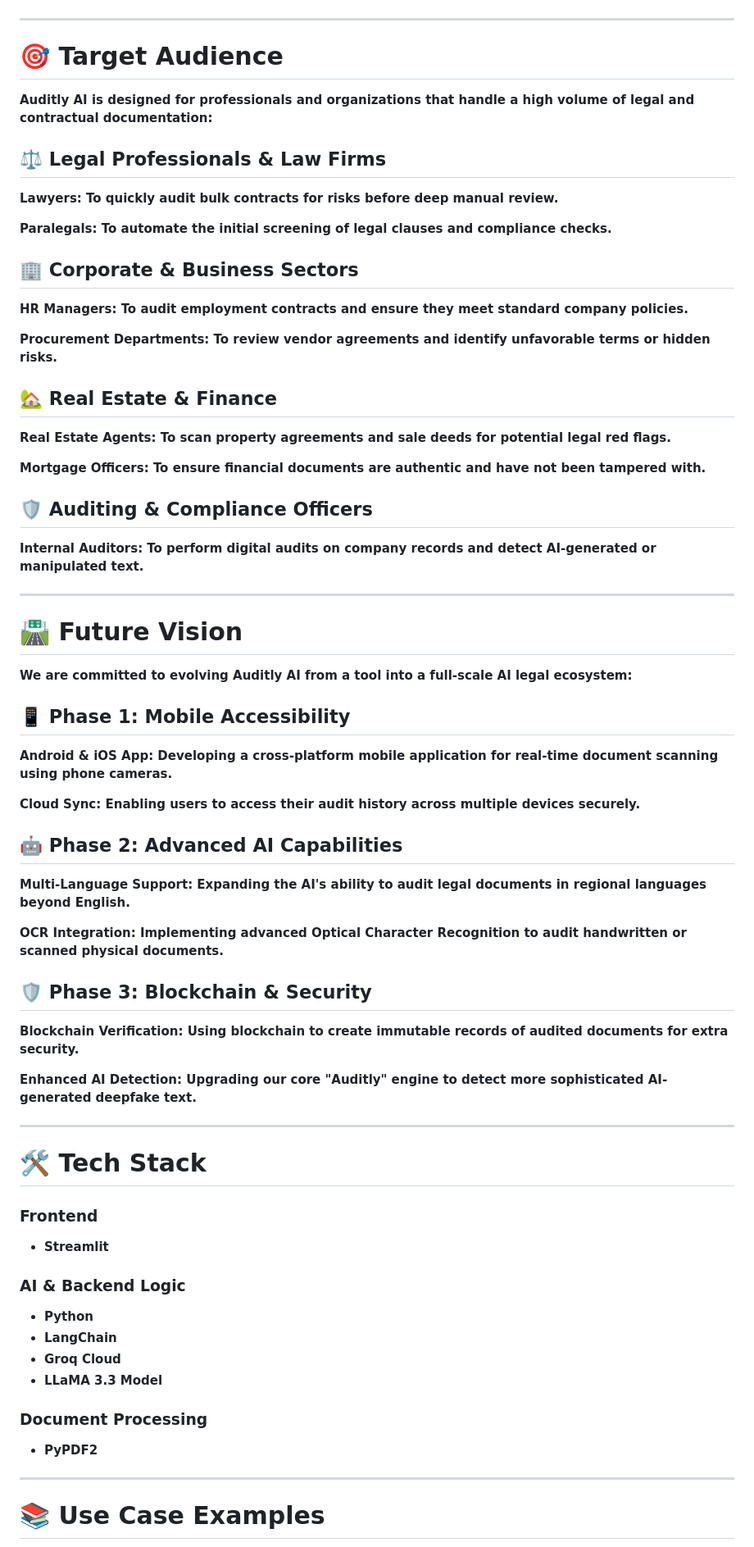
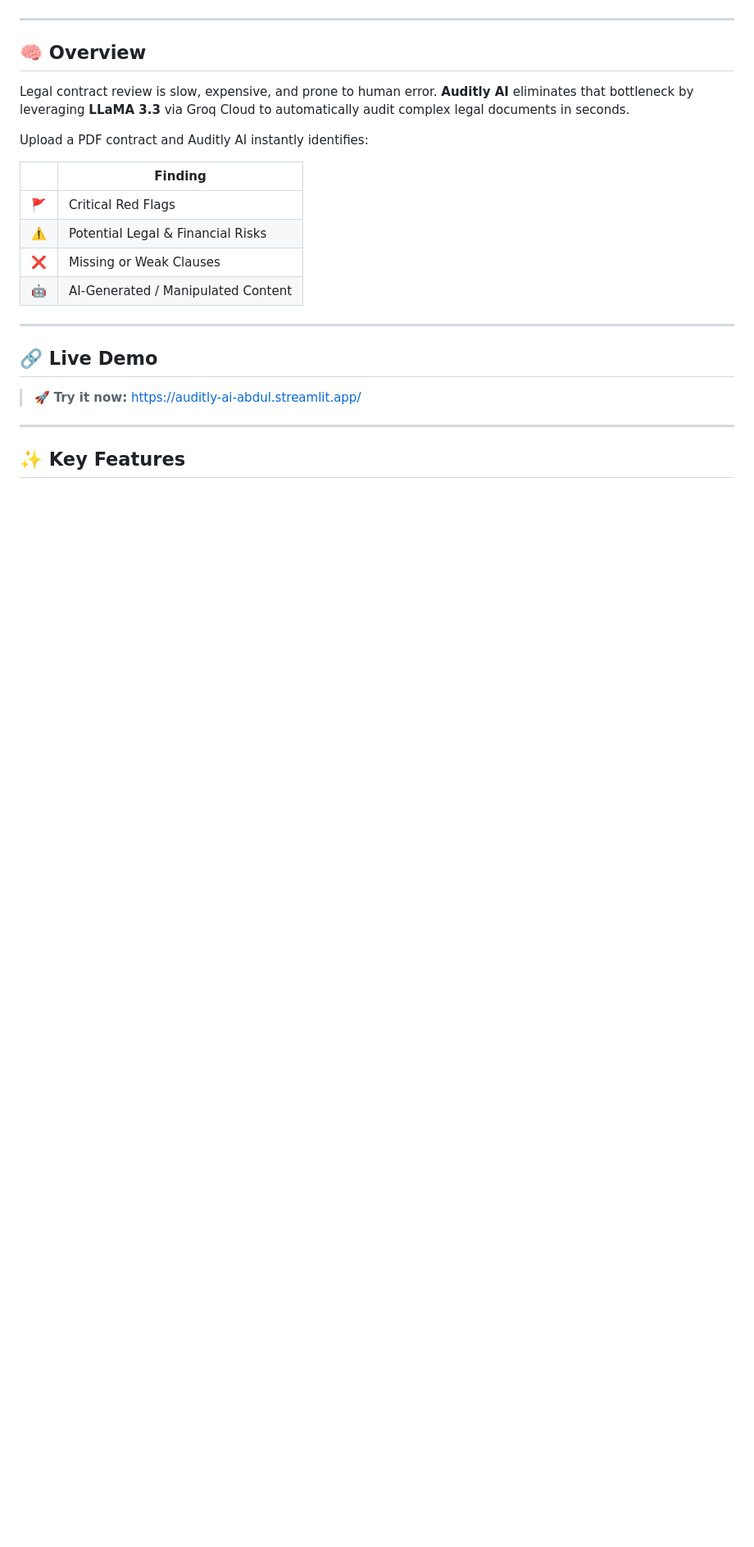
Before and after one commit to Musawir456/Auditly-AI, a Markdown page: README.md, the part around one of its changes. Shown at 82% size. Rendered like a GitHub page; blank space fills up the shorter version.

```diff
--- a/README.md
+++ b/README.md
@@ -71,63 +52,26 @@ All within **seconds**, reducing manual review time significantly.
 
 ---
 
-# 🎯 Target Audience
-**Auditly AI is designed for professionals and organizations that handle a high volume of legal and contractual documentation:**
+## 🧠 Overview
 
-## ⚖️ Legal Professionals & Law Firms
-**Lawyers: To quickly audit bulk contracts for risks before deep manual review.**
+Legal contract review is slow, expensive, and prone to human error. **Auditly AI** eliminates that bottleneck by leveraging **LLaMA 3.3** via Groq Cloud to automatically audit complex legal documents in seconds.
 
-**Paralegals: To automate the initial screening of legal clauses and compliance checks.**
+Upload a PDF contract and Auditly AI instantly identifies:
 
-## 🏢 Corporate & Business Sectors
-**HR Managers: To audit employment contracts and ensure they meet standard company policies.**
-
-**Procurement Departments: To review vendor agreements and identify unfavorable terms or hidden risks.**
-
-## 🏡 Real Estate & Finance
-**Real Estate Agents: To scan property agreements and sale deeds for potential legal red flags.**
-
-**Mortgage Officers: To ensure financial documents are authentic and have not been tampered with.**
-
-## 🛡️ Auditing & Compliance Officers
-**Internal Auditors: To perform digital audits on company records and detect AI-generated or manipulated text.**
+| | Finding |
+|---|---|
+| 🚩 | Critical Red Flags |
+| ⚠️ | Potential Legal & Financial Risks |
+| ❌ | Missing or Weak Clauses |
+| 🤖 | AI-Generated / Manipulated Content |
 
 ---
 
-# 🛣️ Future Vision
-**We are committed to evolving Auditly AI from a tool into a full-scale AI legal ecosystem:**
+## 🔗 Live Demo
 
-## 📱 Phase 1: Mobile Accessibility
-**Android & iOS App: Developing a cross-platform mobile application for real-time document scanning using phone cameras.**
-
-**Cloud Sync: Enabling users to access their audit history across multiple devices securely.**
-
-## 🤖 Phase 2: Advanced AI Capabilities
-**Multi-Language Support: Expanding the AI's ability to audit legal documents in regional languages beyond English.**
-
-**OCR Integration: Implementing advanced Optical Character Recognition to audit handwritten or scanned physical documents.**
-
-## 🛡️ Phase 3: Blockchain & Security
-**Blockchain Verification: Using blockchain to create immutable records of audited documents for extra security.**
-
-**Enhanced AI Detection: Upgrading our core "Auditly" engine to detect more sophisticated AI-generated deepfake text.**
-
----
-# 🛠️ Tech Stack
-
-### Frontend
-- **Streamlit**
-
-### AI & Backend Logic
-- **Python**
-- **LangChain**
-- **Groq Cloud**
-- **LLaMA 3.3 Model**
-
-### Document Processing
-- **PyPDF2**
+> 🚀 **Try it now:** [https://auditly-ai-abdul.streamlit.app/](https://auditly-ai-abdul.streamlit.app/)
 
 ---
 
-# 📚 Use Case Examples
+## ✨ Key Features
 
```
Also changed, not shown: other parts of README.md (+200 -66 lines).
